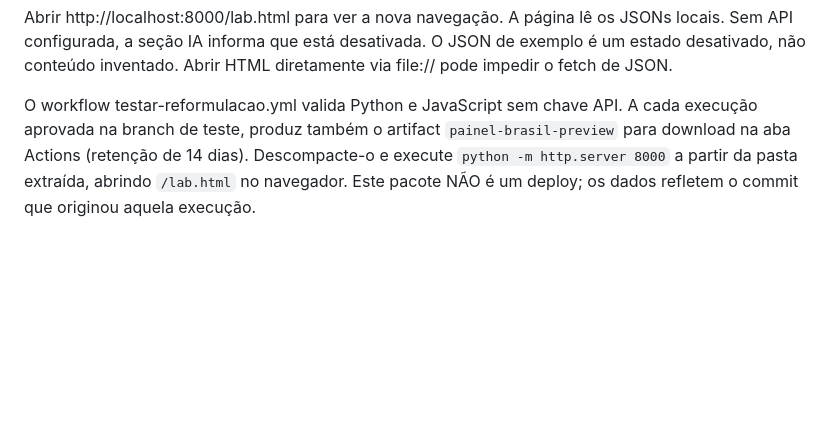
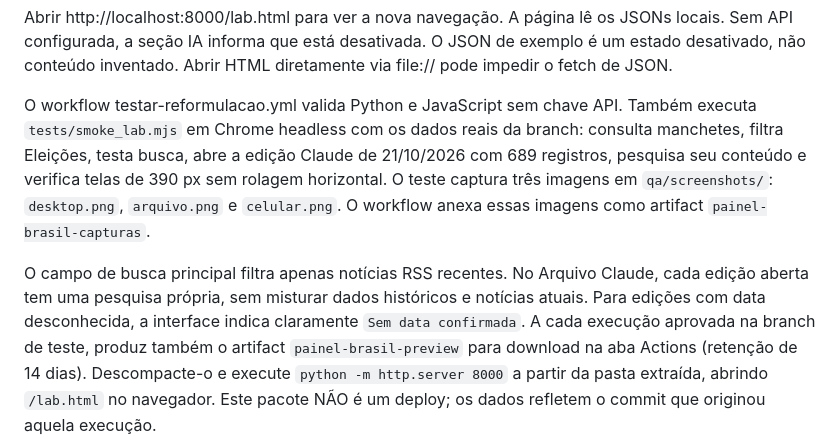
Before and after one commit to cinthiadamico/Painel-Brasil, a Markdown page: docs/reformulacao-claude.md, the part around the change. GitHub-like rendering; blank space fills up the shorter version.

Commit message:
docs: registrar QA real, filtro historico e capturas sem deploy

```diff
--- a/docs/reformulacao-claude.md
+++ b/docs/reformulacao-claude.md
@@ -41,6 +41,17 @@ desativada. O JSON de exemplo é um estado desativado, não conteúdo inventado.
 Abrir HTML diretamente via file:// pode impedir o fetch de JSON.
 
 O workflow testar-reformulacao.yml valida Python e JavaScript sem chave API.
+Também executa `tests/smoke_lab.mjs` em Chrome headless com os dados reais da
+branch: consulta manchetes, filtra Eleições, testa busca, abre a edição Claude
+de 21/10/2026 com 689 registros, pesquisa seu conteúdo e verifica telas de
+390 px sem rolagem horizontal. O teste captura três imagens em
+`qa/screenshots/`: `desktop.png`, `arquivo.png` e `celular.png`.
+O workflow anexa essas imagens como artifact `painel-brasil-capturas`.
+
+O campo de busca principal filtra apenas notícias RSS recentes. No Arquivo
+Claude, cada edição aberta tem uma pesquisa própria, sem misturar dados
+históricos e notícias atuais. Para edições com data desconhecida, a interface
+indica claramente `Sem data confirmada`.
 A cada execução aprovada na branch de teste, produz também o artifact
 `painel-brasil-preview` para download na aba Actions (retenção de 14 dias).
 Descompacte-o e execute `python -m http.server 8000` a partir da pasta
```
